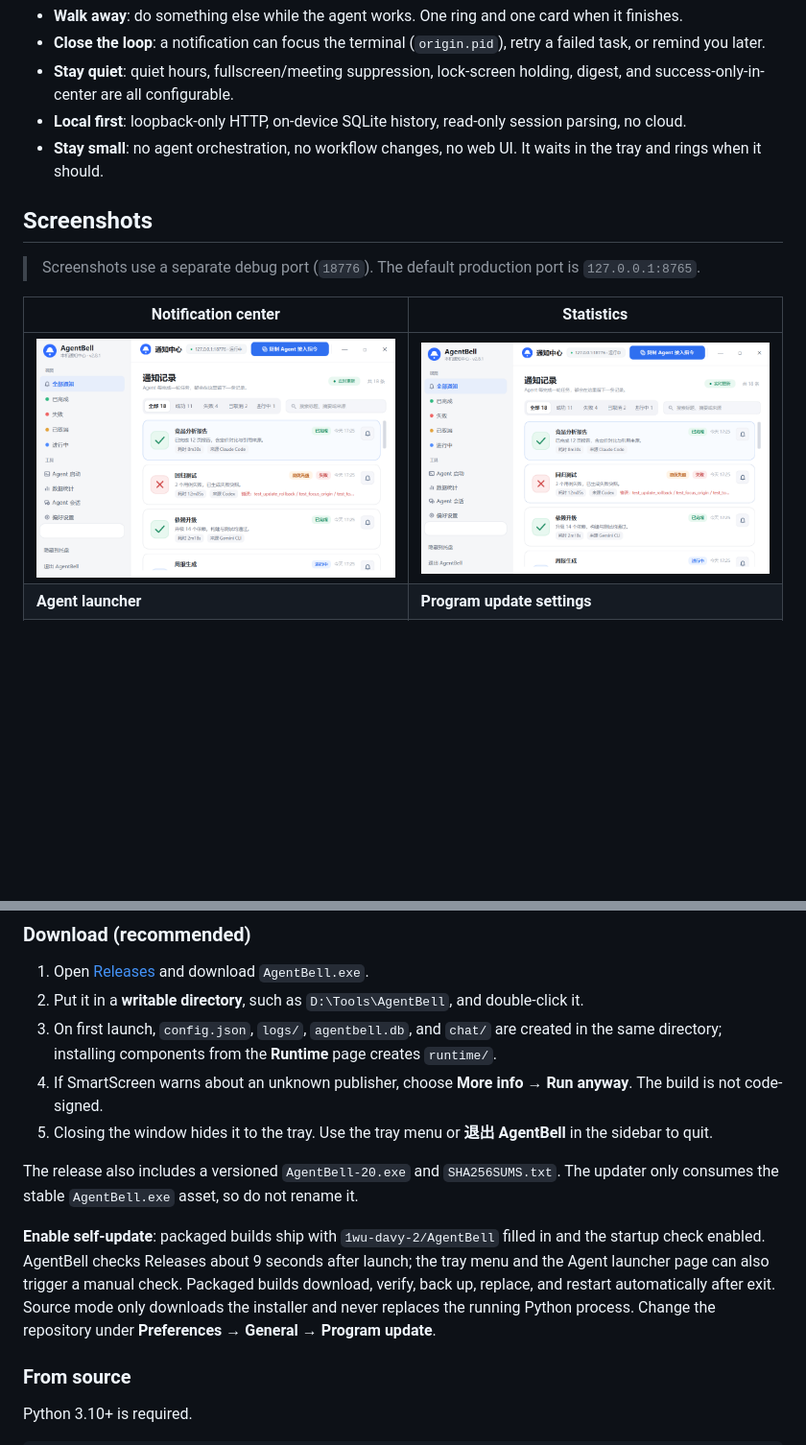
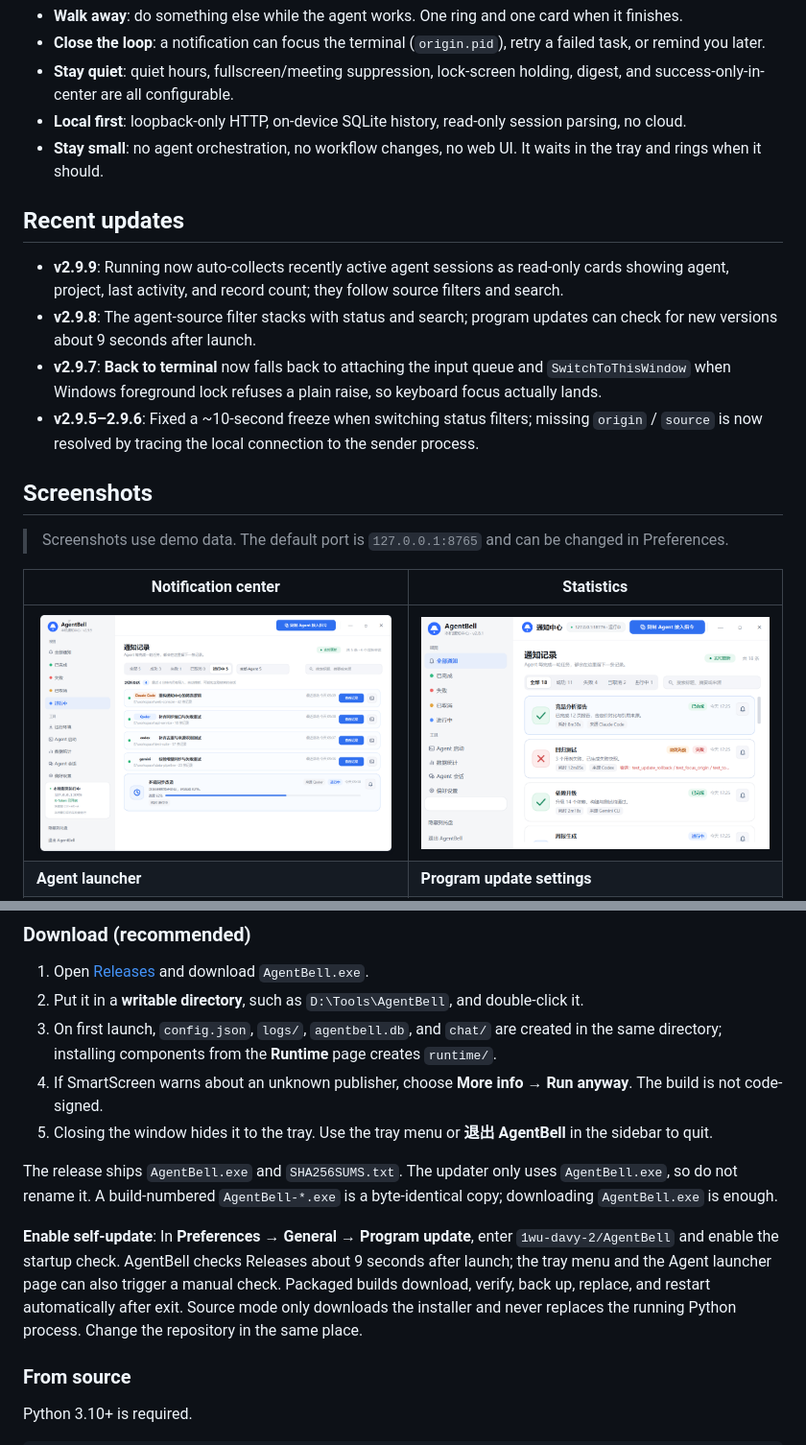
Before and after one commit to 1wu-davy-2/AgentBell, a Markdown page: README.en.md, 2 parts joined by grey strips. Shown at 96% size. GitHub-like rendering; pictures changed too: docs/screenshots/notification-center.png; blank space fills up the shorter version.

```diff
--- a/README.en.md
+++ b/README.en.md
@@ -31,9 +31,16 @@ AgentBell does one thing well: **tell you the moment a round ends, and let you g
 - **Local first**: loopback-only HTTP, on-device SQLite history, read-only session parsing, no cloud.
 - **Stay small**: no agent orchestration, no workflow changes, no web UI. It waits in the tray and rings when it should.
 
+## Recent updates
+
+- **v2.9.9**: Running now auto-collects recently active agent sessions as read-only cards showing agent, project, last activity, and record count; they follow source filters and search.
+- **v2.9.8**: The agent-source filter stacks with status and search; program updates can check for new versions about 9 seconds after launch.
+- **v2.9.7**: **Back to terminal** now falls back to attaching the input queue and `SwitchToThisWindow` when Windows foreground lock refuses a plain raise, so keyboard focus actually lands.
+- **v2.9.5–2.9.6**: Fixed a ~10-second freeze when switching status filters; missing `origin` / `source` is now resolved by tracing the local connection to the sender process.
+
 ## Screenshots
 
-> Screenshots use a separate debug port (`18776`). The default production port is `127.0.0.1:8765`.
+> Screenshots use demo data. The default port is `127.0.0.1:8765` and can be changed in Preferences.
 
 | Notification center | Statistics |
 | --- | --- |
@@ -57,9 +64,9 @@ AgentBell does one thing well: **tell you the moment a round ends, and let you g
 4. If SmartScreen warns about an unknown publisher, choose **More info → Run anyway**. The build is not code-signed.
 5. Closing the window hides it to the tray. Use the tray menu or **退出 AgentBell** in the sidebar to quit.
 
-The release also includes a versioned `AgentBell-20.exe` and `SHA256SUMS.txt`. The updater only consumes the stable `AgentBell.exe` asset, so do not rename it.
+The release ships `AgentBell.exe` and `SHA256SUMS.txt`. The updater only uses `AgentBell.exe`, so do not rename it. A build-numbered `AgentBell-*.exe` is a byte-identical copy; downloading `AgentBell.exe` is enough.
 
-**Enable self-update**: packaged builds ship with `1wu-davy-2/AgentBell` filled in and the startup check enabled. AgentBell checks Releases about 9 seconds after launch; the tray menu and the Agent launcher page can also trigger a manual check. Packaged builds download, verify, back up, replace, and restart automatically after exit. Source mode only downloads the installer and never replaces the running Python process. Change the repository under **Preferences → General → Program update**.
+**Enable self-update**: In **Preferences → General → Program update**, enter `1wu-davy-2/AgentBell` and enable the startup check. AgentBell checks Releases about 9 seconds after launch; the tray menu and the Agent launcher page can also trigger a manual check. Packaged builds download, verify, back up, replace, and restart automatically after exit. Source mode only downloads the installer and never replaces the running Python process. Change the repository in the same place.
 
 ### From source
 
```
Also changed, not shown: README.md (+12 -5 lines).
